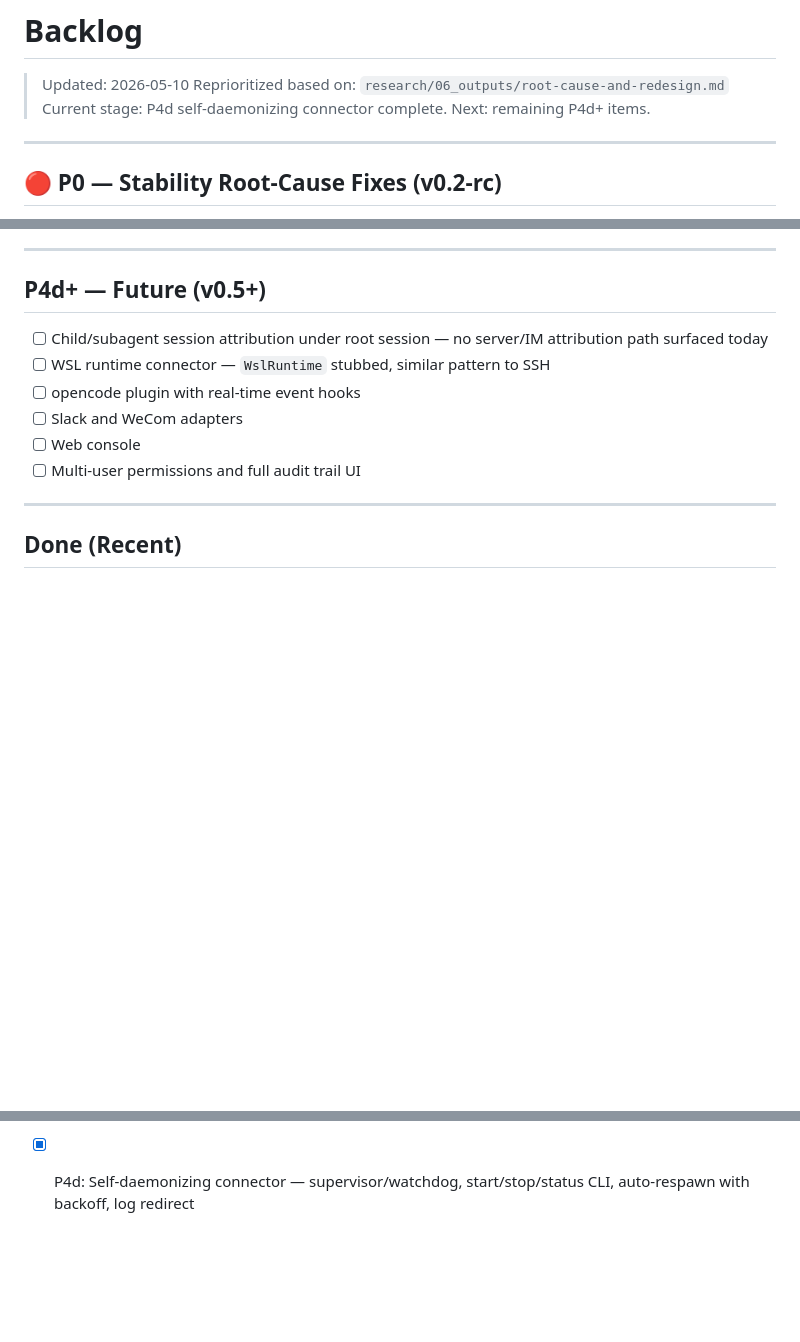
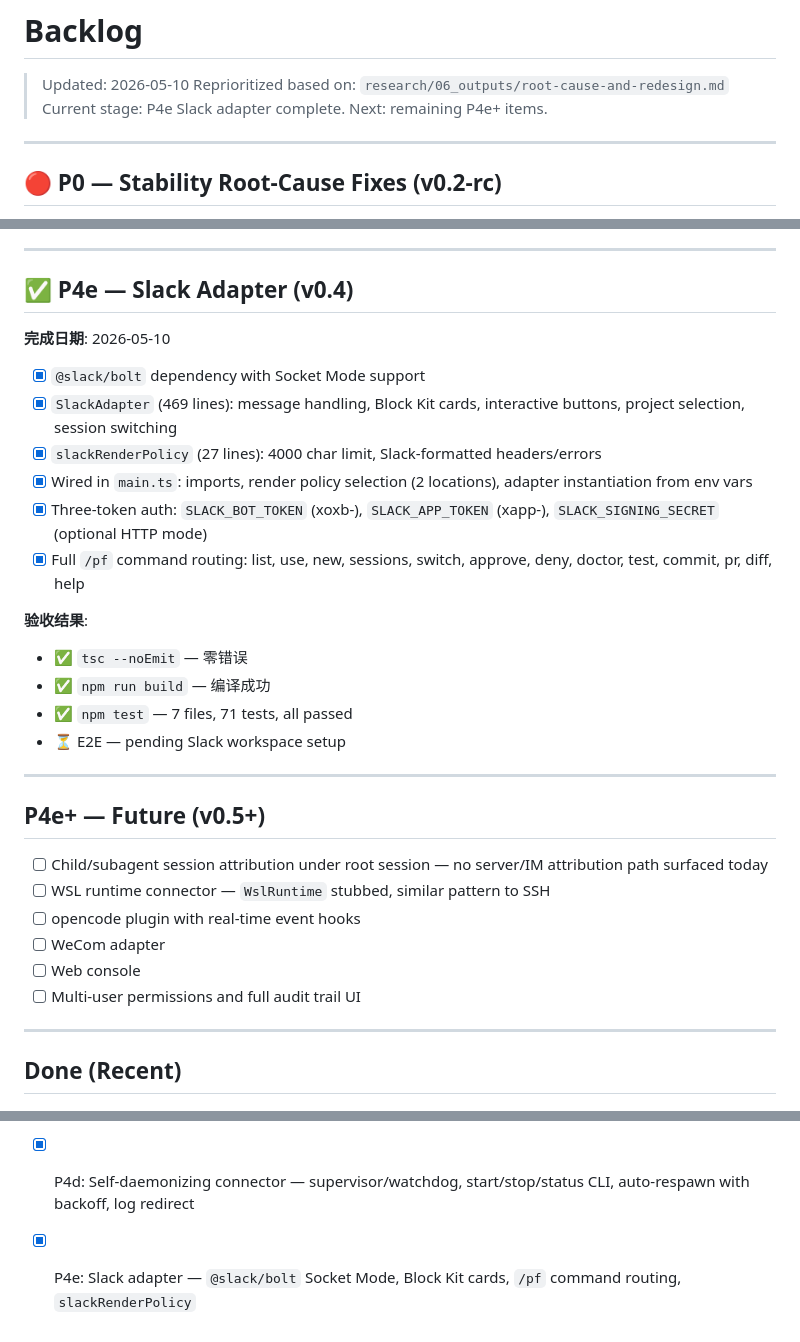
Before and after one commit to kylecui/petfish_remote, a Markdown page: tasks/backlog.md, 3 parts joined by grey strips. GitHub-like rendering; blank space fills up the shorter version.

Commit message:
docs: mark P4e Slack adapter complete in backlog

```diff
--- a/tasks/backlog.md
+++ b/tasks/backlog.md
@@ -2,7 +2,7 @@
 
 > Updated: 2026-05-10
 > Reprioritized based on: `research/06_outputs/root-cause-and-redesign.md`
-> Current stage: P4d self-daemonizing connector complete. Next: remaining P4d+ items.
+> Current stage: P4e Slack adapter complete. Next: remaining P4e+ items.
 
 ---
 
@@ -220,12 +220,31 @@
 
 ---
 
-## P4d+ — Future (v0.5+)
+## ✅ P4e — Slack Adapter (v0.4)
+
+**完成日期**: 2026-05-10
+
+- [x] `@slack/bolt` dependency with Socket Mode support
+- [x] `SlackAdapter` (469 lines): message handling, Block Kit cards, interactive buttons, project selection, session switching
+- [x] `slackRenderPolicy` (27 lines): 4000 char limit, Slack-formatted headers/errors
+- [x] Wired in `main.ts`: imports, render policy selection (2 locations), adapter instantiation from env vars
+- [x] Three-token auth: `SLACK_BOT_TOKEN` (xoxb-), `SLACK_APP_TOKEN` (xapp-), `SLACK_SIGNING_SECRET` (optional HTTP mode)
+- [x] Full `/pf` command routing: list, use, new, sessions, switch, approve, deny, doctor, test, commit, pr, diff, help
+
+**验收结果**:
+- ✅ `tsc --noEmit` — 零错误
+- ✅ `npm run build` — 编译成功
+- ✅ `npm test` — 7 files, 71 tests, all passed
+- ⏳ E2E — pending Slack workspace setup
+
+---
+
+## P4e+ — Future (v0.5+)
 
 - [ ] Child/subagent session attribution under root session — no server/IM attribution path surfaced today
 - [ ] WSL runtime connector — `WslRuntime` stubbed, similar pattern to SSH
 - [ ] opencode plugin with real-time event hooks
-- [ ] Slack and WeCom adapters
+- [ ] WeCom adapter
 - [ ] Web console
 - [ ] Multi-user permissions and full audit trail UI
 
@@ -255,3 +274,4 @@
 - [x] P4b: IM session cards & switching — `/pf sessions` + `/pf switch <n>`, protocol + bridge + gateway + renderer
 - [x] P4c: SSH runtime connector — `SshRuntime` with health check, streaming exec, timeout, process management
 - [x] P4d: Self-daemonizing connector — supervisor/watchdog, start/stop/status CLI, auto-respawn with backoff, log redirect
+- [x] P4e: Slack adapter — `@slack/bolt` Socket Mode, Block Kit cards, `/pf` command routing, `slackRenderPolicy`
```
